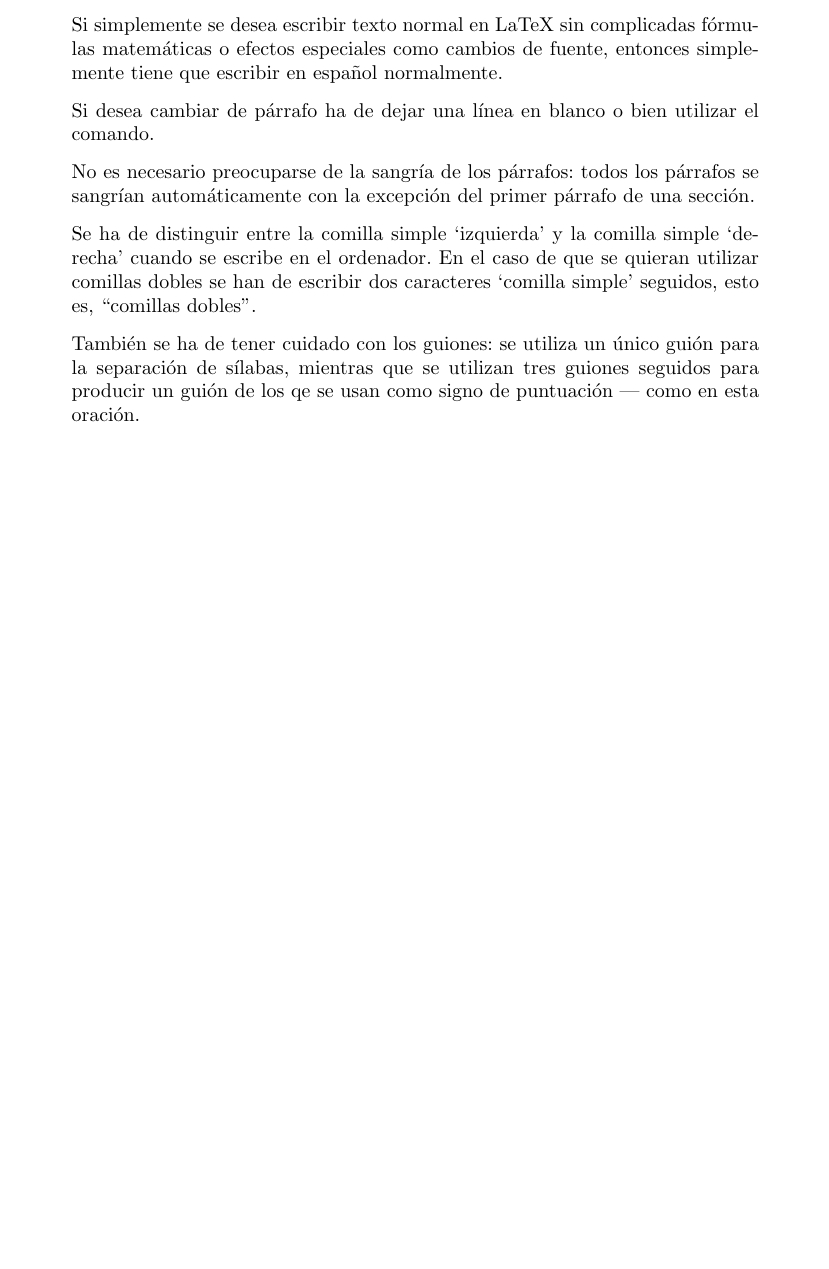
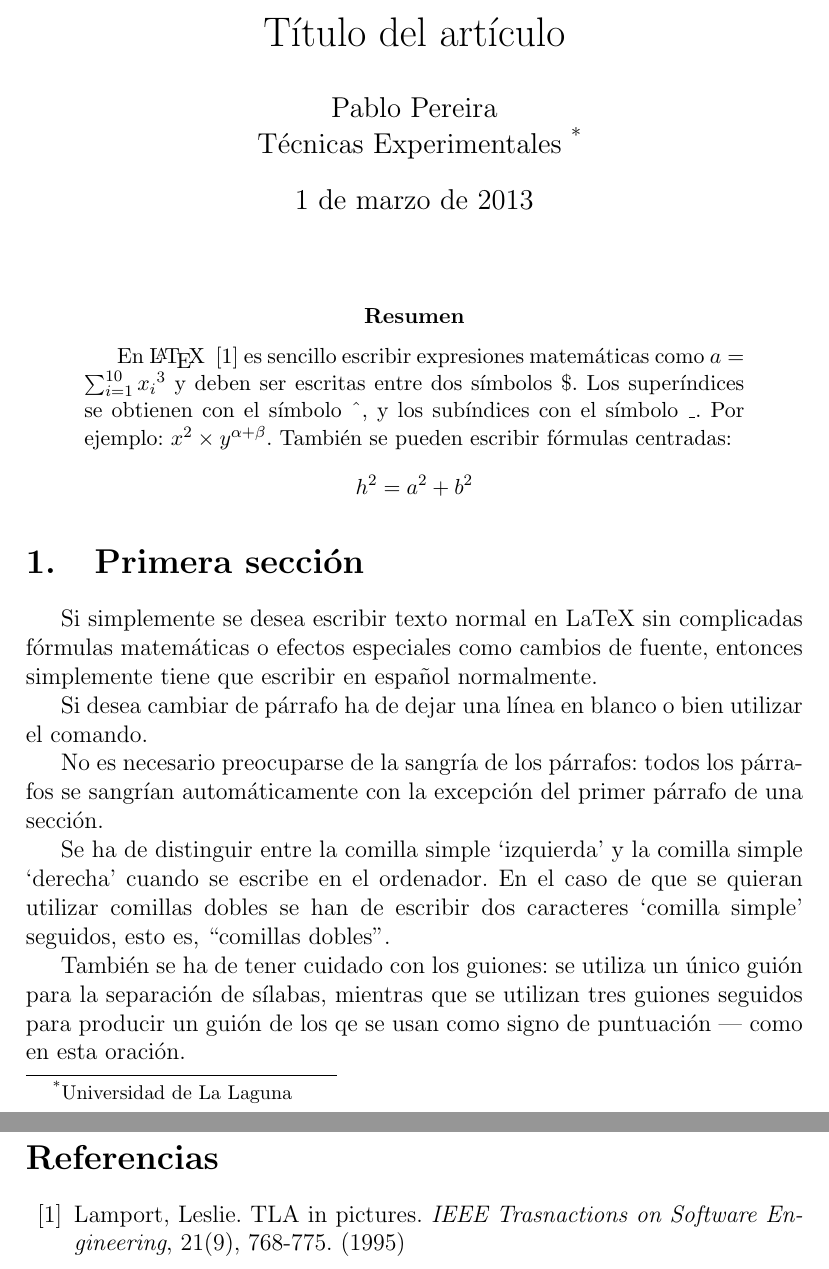
Before and after one commit to alu0100775273/prct03, a LaTeX paper (src/latex-src.tex): part of the page before the commit and two parts of pages 1 and 2 of 2 after it, the two joined at a grey line, cut at the place of the change, the shorter picture padded with empty space. Compiled offline with pdfLaTeX.

Commit message:
Estilo artículo (article)

```diff
--- a/src/latex-src.tex
+++ b/src/latex-src.tex
@@ -2,6 +2,24 @@
 \usepackage[utf8]{inputenc}
 \usepackage[spanish]{babel}
 \begin{document}
+\title{Título del artículo}
+\author{Pablo Pereira \\
+Técnicas Experimentales~\footnote{Universidad de La Laguna}
+}
+\date{\today}
+\maketitle
+\begin{abstract}
+En \LaTeX{} ~\cite{Lam:86} es sencillo escribir expresiones
+matemáticas como $a=\sum_{i=1}^{10} {x_i}^{3}$
+y deben ser escritas entre dos símbolos \$.
+Los superíndices se obtienen con el símbolo \^{}, y
+los subíndices con el símbolo \_.
+Por ejemplo: $x^2 \times y^{\alpha + \beta}$.
+También se pueden escribir fórmulas centradas:
+\[h^2=a^2 + b^2 \]
+\end{abstract}
+
+\section{Primera sección}
 Si simplemente se desea escribir texto normal en LaTeX
 sin complicadas f\'ormulas matem\'aticas o efectos especiales
 como cambios de fuente, entonces simplemente tiene que escribir
@@ -22,4 +40,12 @@ También se ha de tener cuidado con los guiones: se utiliza un único
 guión para la separación de sílabas, mientras que se utilizan
 tres guiones seguidos para producir un guión de los qe se usan
 como signo de puntuación --- como en esta oración.
+\begin{thebibliography}{00}
+\bibitem{Lam:86}
+Lamport, Leslie.
+TLA in pictures.
+\emph{IEEE Trasnactions on Software Engineering},
+21(9), 768-775.
+(1995)
+\end{thebibliography}
 \end{document}
```
Also changed, not shown: src/latex-src.tex (2 more changed lines), 3 other files.
